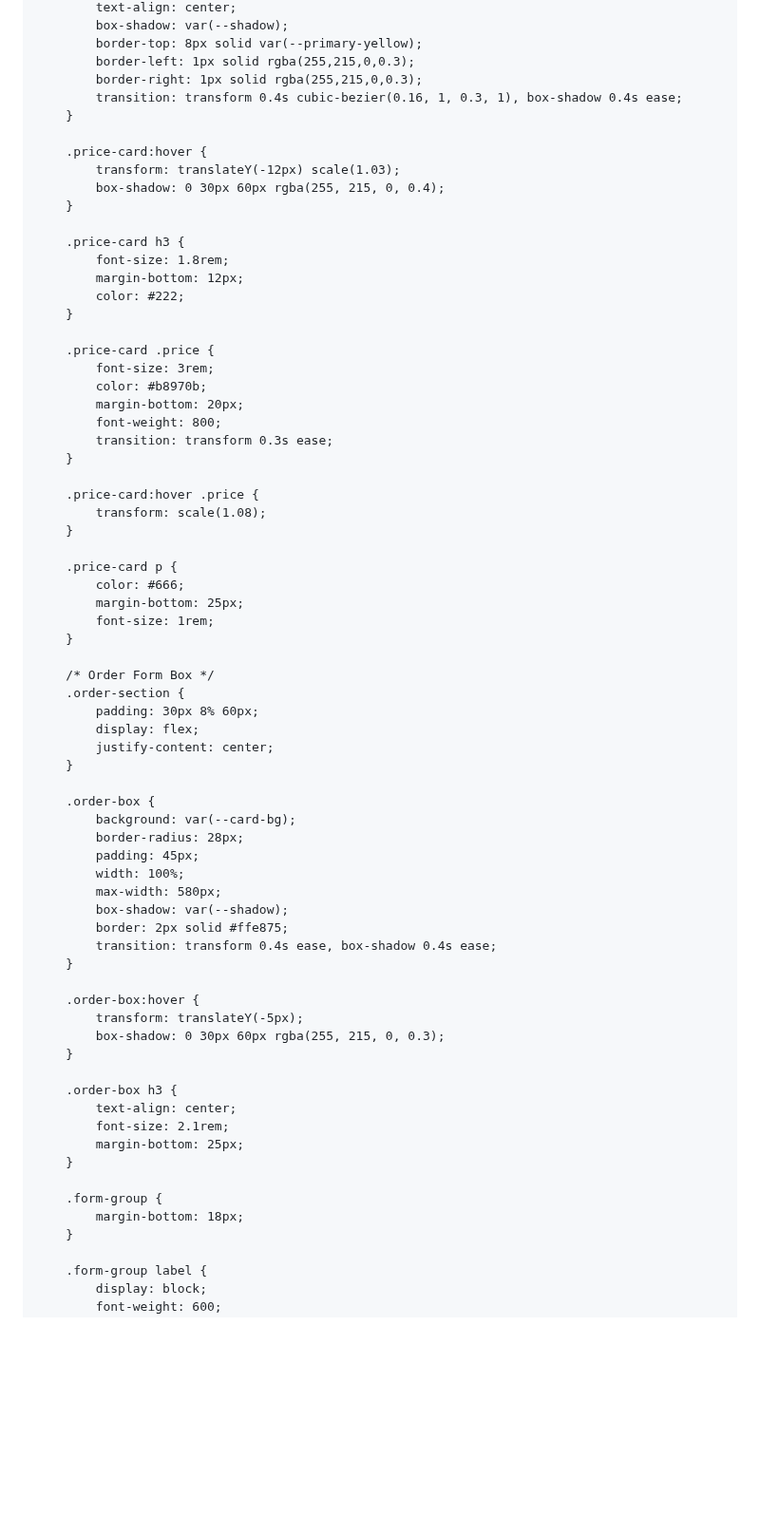
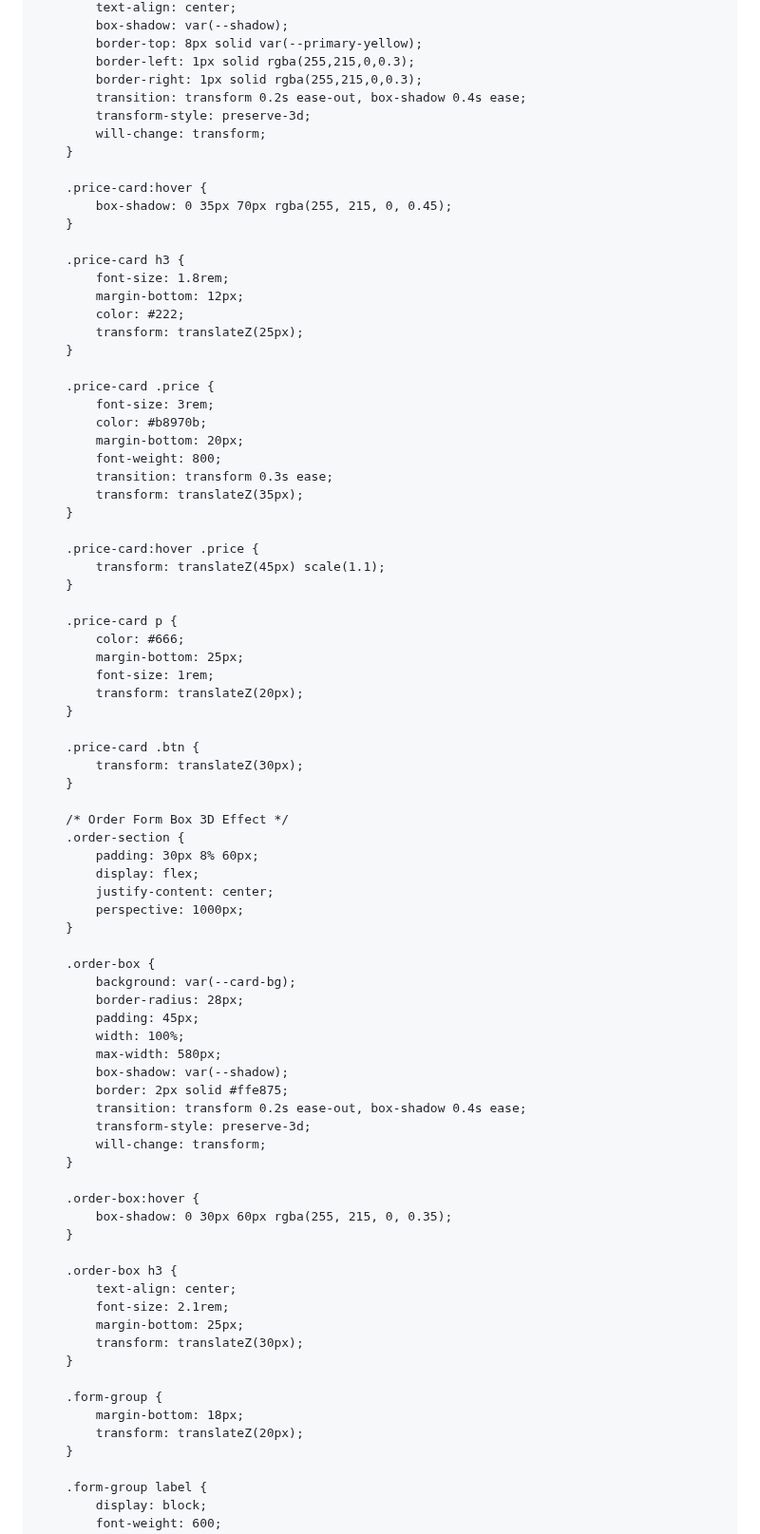
Before and after one commit to devartsx/Devverma, a Markdown page: README.md, the part around one of its changes. Shown at 95% size. Drawn GitHub-style; blank space fills up the shorter version.

```diff
--- a/README.md
+++ b/README.md
@@ -336,18 +351,20 @@
             border-top: 8px solid var(--primary-yellow);
             border-left: 1px solid rgba(255,215,0,0.3);
             border-right: 1px solid rgba(255,215,0,0.3);
-            transition: transform 0.4s cubic-bezier(0.16, 1, 0.3, 1), box-shadow 0.4s ease;
+            transition: transform 0.2s ease-out, box-shadow 0.4s ease;
+            transform-style: preserve-3d;
+            will-change: transform;
         }
 
         .price-card:hover {
-            transform: translateY(-12px) scale(1.03);
-            box-shadow: 0 30px 60px rgba(255, 215, 0, 0.4);
+            box-shadow: 0 35px 70px rgba(255, 215, 0, 0.45);
         }
 
         .price-card h3 {
             font-size: 1.8rem;
             margin-bottom: 12px;
             color: #222;
+            transform: translateZ(25px);
         }
 
         .price-card .price {
@@ -356,23 +373,30 @@
             margin-bottom: 20px;
             font-weight: 800;
             transition: transform 0.3s ease;
+            transform: translateZ(35px);
         }
 
         .price-card:hover .price {
-            transform: scale(1.08);
+            transform: translateZ(45px) scale(1.1);
         }
 
         .price-card p {
             color: #666;
             margin-bottom: 25px;
             font-size: 1rem;
+            transform: translateZ(20px);
         }
 
-        /* Order Form Box */
+        .price-card .btn {
+            transform: translateZ(30px);
+        }
+
+        /* Order Form Box 3D Effect */
         .order-section {
             padding: 30px 8% 60px;
             display: flex;
             justify-content: center;
+            perspective: 1000px;
         }
 
         .order-box {
@@ -383,22 +407,25 @@
             max-width: 580px;
             box-shadow: var(--shadow);
             border: 2px solid #ffe875;
-            transition: transform 0.4s ease, box-shadow 0.4s ease;
+            transition: transform 0.2s ease-out, box-shadow 0.4s ease;
+            transform-style: preserve-3d;
+            will-change: transform;
         }
 
         .order-box:hover {
-            transform: translateY(-5px);
-            box-shadow: 0 30px 60px rgba(255, 215, 0, 0.3);
+            box-shadow: 0 30px 60px rgba(255, 215, 0, 0.35);
         }
 
         .order-box h3 {
             text-align: center;
             font-size: 2.1rem;
             margin-bottom: 25px;
+            transform: translateZ(30px);
         }
 
         .form-group {
             margin-bottom: 18px;
+            transform: translateZ(20px);
         }
 
         .form-group label {
```
Also changed, not shown: other parts of README.md (+80 -63 lines).
